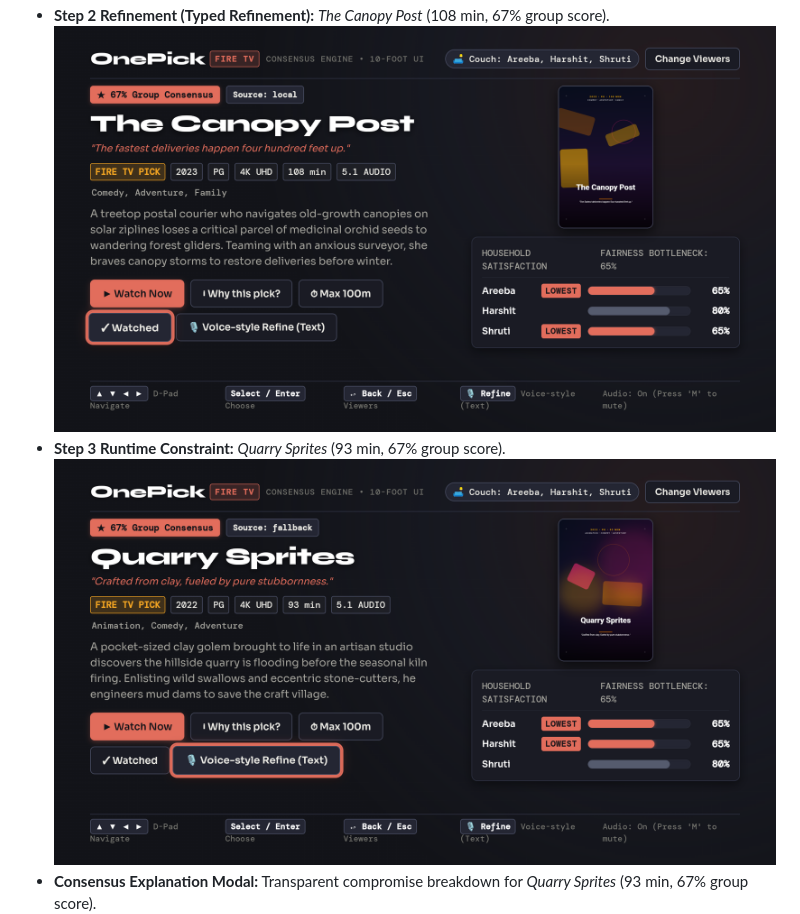
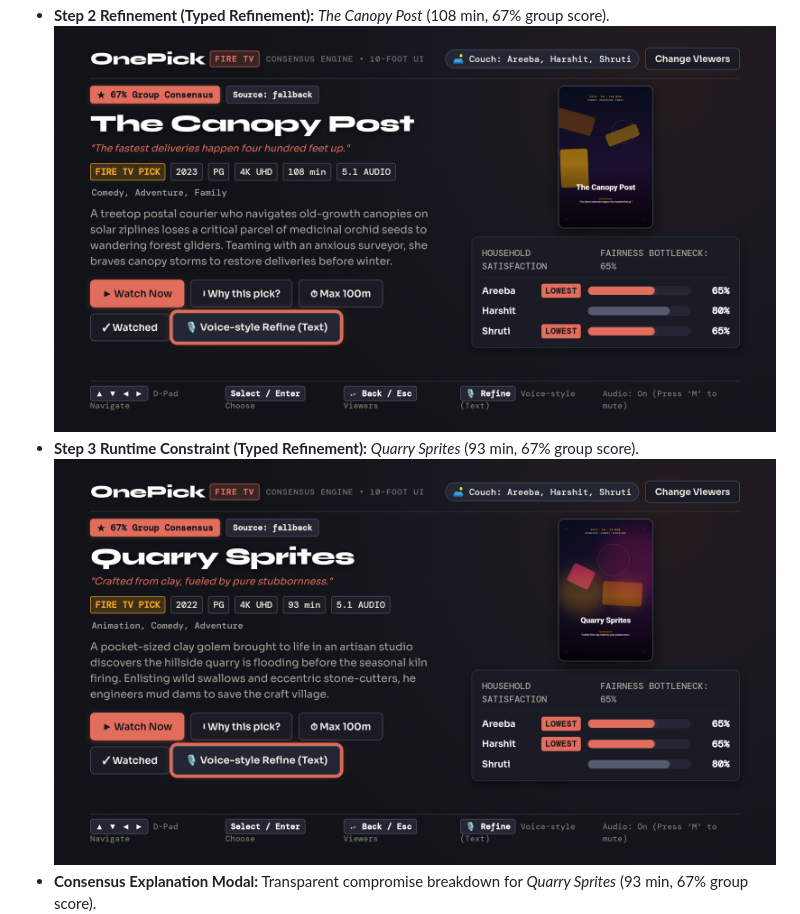
Before and after one commit to shrutimishrads/OnePick, a Markdown page: README.md, the part around the change. Drawn GitHub-style.

Commit message:
docs: fix README screenshot captions

```diff
--- a/README.md
+++ b/README.md
@@ -25,9 +25,9 @@ These screenshots were captured on an Android TV emulator (API 34), not a physic
 - **Step 1 Consensus Pick:** *Timberline Cadence* (117 min, 68% group score).
   ![Step 1 Consensus Pick](docs/screenshots/emulator-02-step1-pick.png)
 - **Step 2 Refinement (Typed Refinement):** *The Canopy Post* (108 min, 67% group score).
-  ![Step 2 Refinement](docs/screenshots/emulator-03-step2-refine.png)
-- **Step 3 Runtime Constraint:** *Quarry Sprites* (93 min, 67% group score).
-  ![Step 3 Runtime Constraint](docs/screenshots/emulator-04-step3-max100.png)
+  ![Step 2 Refinement](docs/screenshots/emulator-06-typed-watched.png)
+- **Step 3 Runtime Constraint (Typed Refinement):** *Quarry Sprites* (93 min, 67% group score).
+  ![Step 3 Runtime Constraint](docs/screenshots/emulator-07-typed-max100.png)
 - **Consensus Explanation Modal:** Transparent compromise breakdown for *Quarry Sprites* (93 min, 67% group score).
   ![Consensus Explanation Modal](docs/screenshots/emulator-05-explain-modal.png)
 
```
